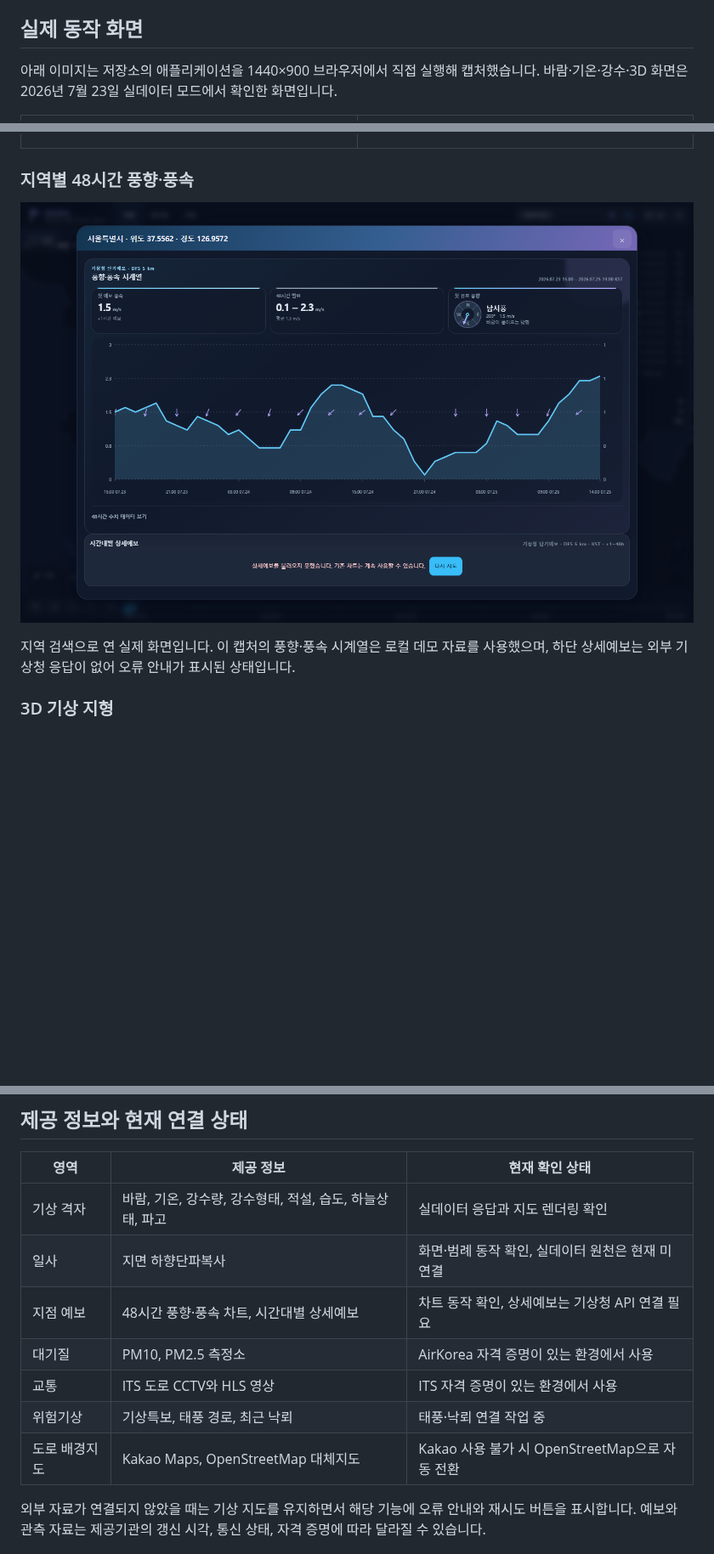
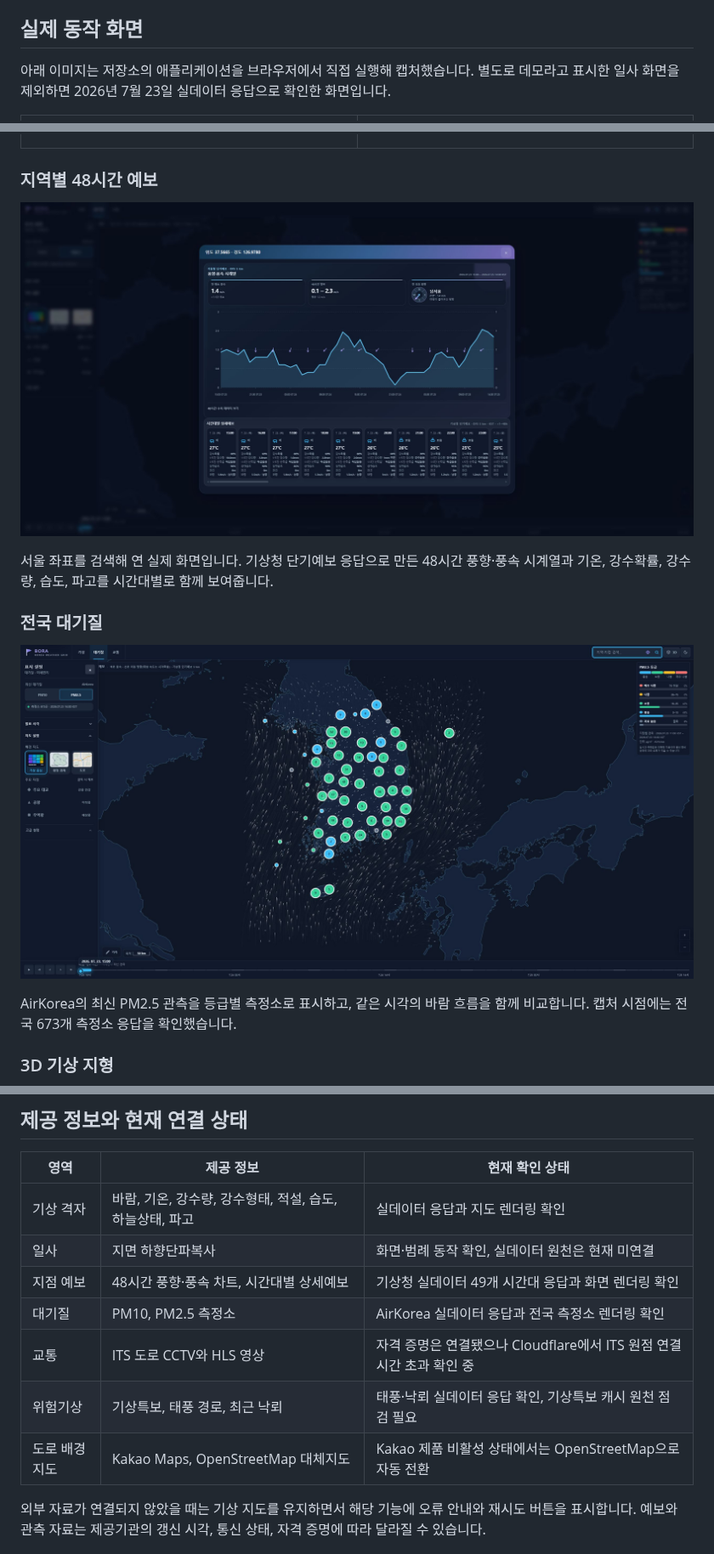
Before and after one commit to easygap/korea-weather-grid, a Markdown page: README.md, 3 parts joined by grey strips. Shown at 85% size. Rendered like a GitHub page; pictures changed too: docs/images/air-quality.png (added), docs/images/location-forecast.png; blank space fills up the shorter version.

Commit message:
docs: add verified live-data screenshots

```diff
--- a/README.md
+++ b/README.md
@@ -35,8 +35,9 @@
 
 ## 실제 동작 화면
 
-아래 이미지는 저장소의 애플리케이션을 1440×900 브라우저에서 직접 실행해 캡처했습니다.
-바람·기온·강수·3D 화면은 2026년 7월 23일 실데이터 모드에서 확인한 화면입니다.
+아래 이미지는 저장소의 애플리케이션을 브라우저에서 직접 실행해 캡처했습니다.
+별도로 데모라고 표시한 일사 화면을 제외하면 2026년 7월 23일 실데이터 응답으로
+확인한 화면입니다.
 
 <table>
   <tr>
@@ -51,12 +52,19 @@
   </tr>
 </table>
 
-### 지역별 48시간 풍향·풍속
+### 지역별 48시간 예보
 
 ![서울특별시 48시간 풍향·풍속 시계열](docs/images/location-forecast.png)
 
-지역 검색으로 연 실제 화면입니다. 이 캡처의 풍향·풍속 시계열은 로컬 데모 자료를
-사용했으며, 하단 상세예보는 외부 기상청 응답이 없어 오류 안내가 표시된 상태입니다.
+서울 좌표를 검색해 연 실제 화면입니다. 기상청 단기예보 응답으로 만든 48시간
+풍향·풍속 시계열과 기온, 강수확률, 강수량, 습도, 파고를 시간대별로 함께 보여줍니다.
+
+### 전국 대기질
+
+![전국 PM2.5 관측과 바람 흐름](docs/images/air-quality.png)
+
+AirKorea의 최신 PM2.5 관측을 등급별 측정소로 표시하고, 같은 시각의 바람 흐름을
+함께 비교합니다. 캡처 시점에는 전국 673개 측정소 응답을 확인했습니다.
 
 ### 3D 기상 지형
 
@@ -77,11 +85,11 @@
 |---|---|---|
 | 기상 격자 | 바람, 기온, 강수량, 강수형태, 적설, 습도, 하늘상태, 파고 | 실데이터 응답과 지도 렌더링 확인 |
 | 일사 | 지면 하향단파복사 | 화면·범례 동작 확인, 실데이터 원천은 현재 미연결 |
-| 지점 예보 | 48시간 풍향·풍속 차트, 시간대별 상세예보 | 차트 동작 확인, 상세예보는 기상청 API 연결 필요 |
-| 대기질 | PM10, PM2.5 측정소 | AirKorea 자격 증명이 있는 환경에서 사용 |
-| 교통 | ITS 도로 CCTV와 HLS 영상 | ITS 자격 증명이 있는 환경에서 사용 |
-| 위험기상 | 기상특보, 태풍 경로, 최근 낙뢰 | 태풍·낙뢰 연결 작업 중 |
-| 도로 배경지도 | Kakao Maps, OpenStreetMap 대체지도 | Kakao 사용 불가 시 OpenStreetMap으로 자동 전환 |
+| 지점 예보 | 48시간 풍향·풍속 차트, 시간대별 상세예보 | 기상청 실데이터 49개 시간대 응답과 화면 렌더링 확인 |
+| 대기질 | PM10, PM2.5 측정소 | AirKorea 실데이터 응답과 전국 측정소 렌더링 확인 |
+| 교통 | ITS 도로 CCTV와 HLS 영상 | 자격 증명은 연결됐으나 Cloudflare에서 ITS 원점 연결 시간 초과 확인 중 |
+| 위험기상 | 기상특보, 태풍 경로, 최근 낙뢰 | 태풍·낙뢰 실데이터 응답 확인, 기상특보 캐시 원천 점검 필요 |
+| 도로 배경지도 | Kakao Maps, OpenStreetMap 대체지도 | Kakao 제품 비활성 상태에서는 OpenStreetMap으로 자동 전환 |
 
 외부 자료가 연결되지 않았을 때는 기상 지도를 유지하면서 해당 기능에 오류 안내와
 재시도 버튼을 표시합니다. 예보와 관측 자료는 제공기관의 갱신 시각, 통신 상태,
```
Also changed, not shown: docs/known-limitations.md (+10 -6 lines).
